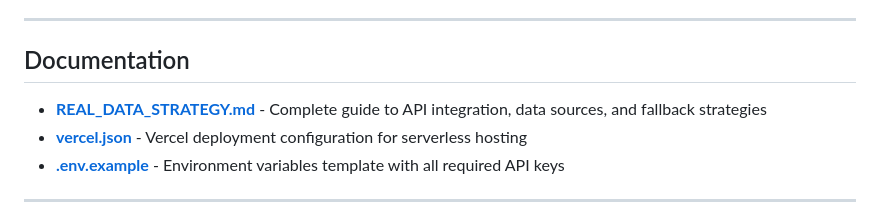
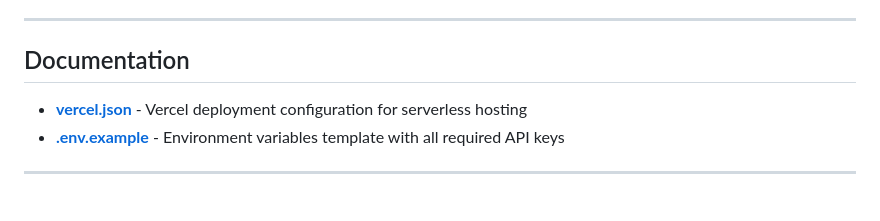
Before and after one commit to Lenardth/smart-trip-system, a Markdown page: README.md, the part around one of its changes. Rendered like a GitHub page.

```diff
--- a/README.md
+++ b/README.md
@@ -411,7 +411,6 @@ All APIs have generous free tiers suitable for development and testing.
 
 ## Documentation
 
-- **[REAL_DATA_STRATEGY.md](REAL_DATA_STRATEGY.md)** - Complete guide to API integration, data sources, and fallback strategies
 - **[vercel.json](vercel.json)** - Vercel deployment configuration for serverless hosting
 - **[.env.example](.env.example)** - Environment variables template with all required API keys
 
```
Also changed, not shown: other parts of README.md (+6 -6 lines).
